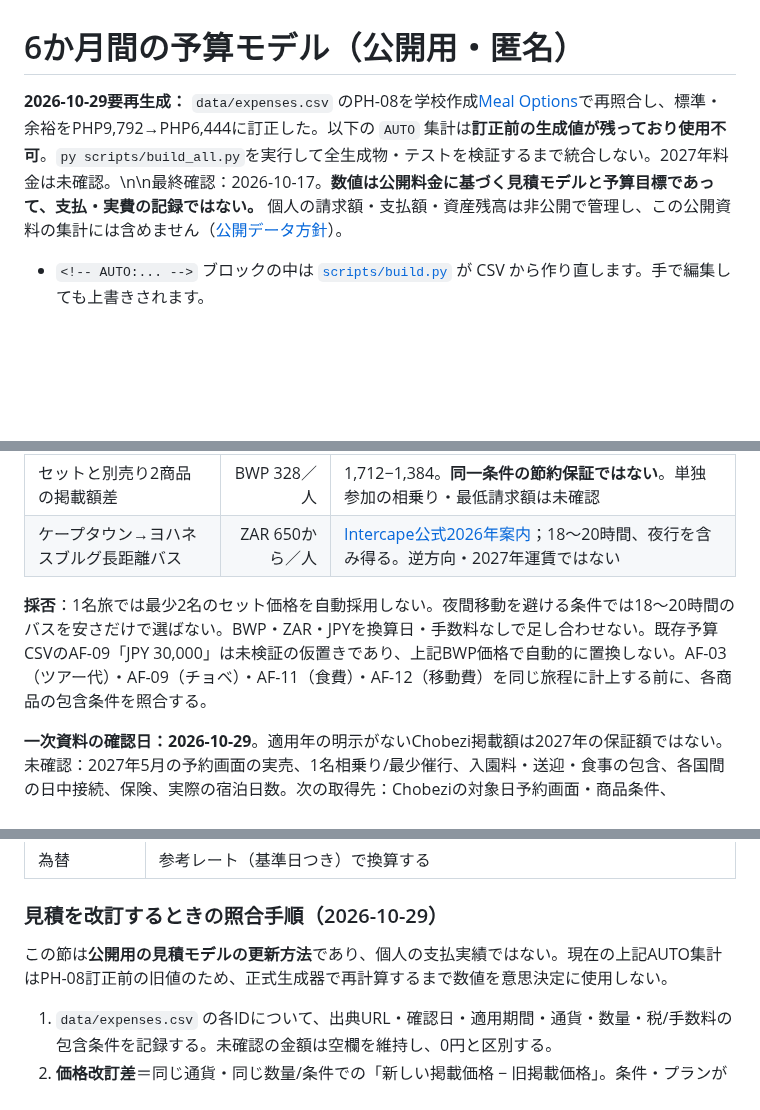
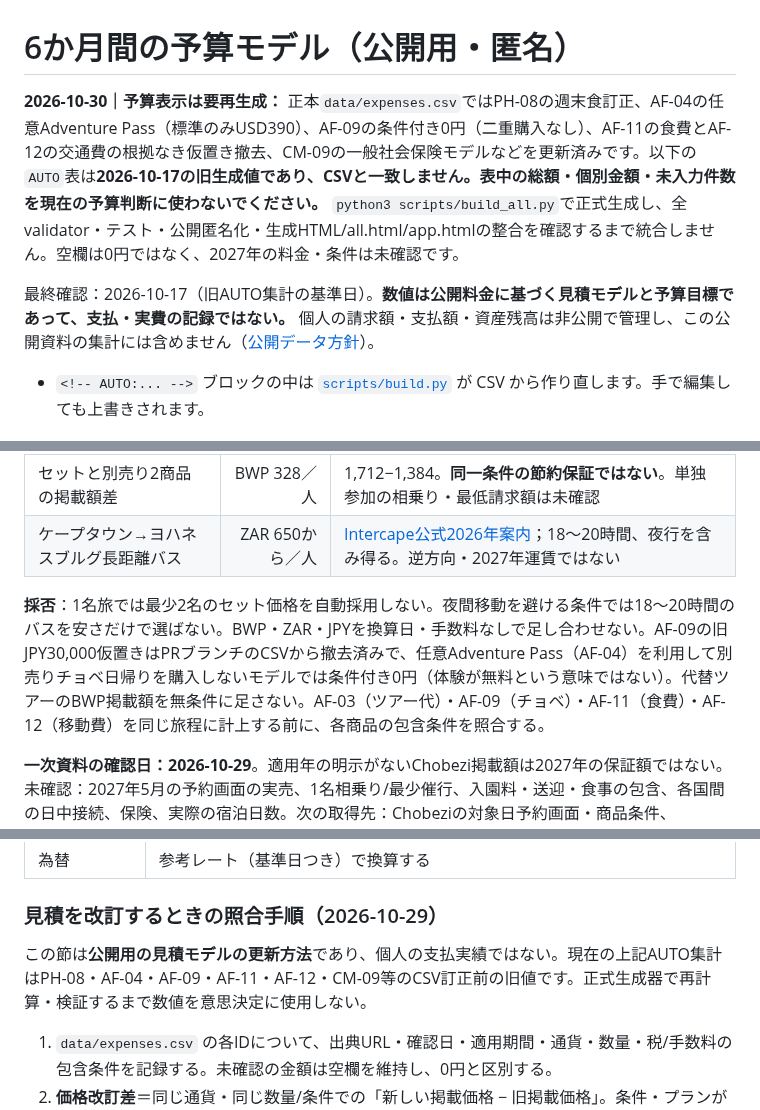
Before and after one commit to Rikkyhub/studying-abroad, a Markdown page: docs/02-budget.md, 3 parts joined by grey strips. GitHub-like rendering; blank space fills up the shorter version.

Commit message:
docs: correct stale budget warnings and conditional Chobe cost explanation

```diff
--- a/docs/02-budget.md
+++ b/docs/02-budget.md
@@ -1,6 +1,8 @@
 # 6か月間の予算モデル（公開用・匿名）
 
-**2026-10-29要再生成：** `data/expenses.csv` のPH-08を学校作成[Meal Options](https://matchingenglish.com/wp-content/uploads/2025/10/PINES-MEAL-OPTIONS.pdf)で再照合し、標準・余裕をPHP9,792→PHP6,444に訂正した。以下の `AUTO` 集計は**訂正前の生成値が残っており使用不可**。`py scripts/build_all.py`を実行して全生成物・テストを検証するまで統合しない。2027年料金は未確認。\n\n最終確認：2026-10-17。**数値は公開料金に基づく見積モデルと予算目標であって、支払・実費の記録ではない。** 個人の請求額・支払額・資産残高は非公開で管理し、この公開資料の集計には含めません（[公開データ方針](05-public-data-policy.md)）。
+**2026-10-30｜予算表示は要再生成：** 正本`data/expenses.csv`ではPH-08の週末食訂正、AF-04の任意Adventure Pass（標準のみUSD390）、AF-09の条件付き0円（二重購入なし）、AF-11の食費とAF-12の交通費の根拠なき仮置き撤去、CM-09の一般社会保険モデルなどを更新済みです。以下の`AUTO`表は**2026-10-17の旧生成値であり、CSVと一致しません。表中の総額・個別金額・未入力件数を現在の予算判断に使わないでください。** `python3 scripts/build_all.py`で正式生成し、全validator・テスト・公開匿名化・生成HTML/all.html/app.htmlの整合を確認するまで統合しません。空欄は0円ではなく、2027年の料金・条件は未確認です。
+
+最終確認：2026-10-17（旧AUTO集計の基準日）。**数値は公開料金に基づく見積モデルと予算目標であって、支払・実費の記録ではない。** 個人の請求額・支払額・資産残高は非公開で管理し、この公開資料の集計には含めません（[公開データ方針](05-public-data-policy.md)）。
 
 - `<!-- AUTO:... -->` ブロックの中は [`scripts/build.py`](../scripts/build.py) が CSV から作り直します。手で編集しても上書きされます。
 
@@ -83,7 +85,7 @@
 | セットと別売り2商品の掲載額差 | BWP 328／人 | 1,712−1,384。**同一条件の節約保証ではない**。単独参加の相乗り・最低請求額は未確認 |
 | ケープタウン→ヨハネスブルグ長距離バス | ZAR 650から／人 | [Intercape公式2026年案内](https://www.intercape.co.za/cape-town-to-johannesburg-by-bus/)；18〜20時間、夜行を含み得る。逆方向・2027年運賃ではない |
 
-**採否**：1名旅では最少2名のセット価格を自動採用しない。夜間移動を避ける条件では18〜20時間のバスを安さだけで選ばない。BWP・ZAR・JPYを換算日・手数料なしで足し合わせない。既存予算CSVのAF-09「JPY 30,000」は未検証の仮置きであり、上記BWP価格で自動的に置換しない。AF-03（ツアー代）・AF-09（チョベ）・AF-11（食費）・AF-12（移動費）を同じ旅程に計上する前に、各商品の包含条件を照合する。
+**採否**：1名旅では最少2名のセット価格を自動採用しない。夜間移動を避ける条件では18〜20時間のバスを安さだけで選ばない。BWP・ZAR・JPYを換算日・手数料なしで足し合わせない。AF-09の旧JPY30,000仮置きはPRブランチのCSVから撤去済みで、任意Adventure Pass（AF-04）を利用して別売りチョベ日帰りを購入しないモデルでは条件付き0円（体験が無料という意味ではない）。代替ツアーのBWP掲載額を無条件に足さない。AF-03（ツアー代）・AF-09（チョベ）・AF-11（食費）・AF-12（移動費）を同じ旅程に計上する前に、各商品の包含条件を照合する。
 
 **一次資料の確認日：2026-10-29**。適用年の明示がないChobezi掲載額は2027年の保証額ではない。未確認：2027年5月の予約画面の実売、1名相乗り/最少催行、入園料・送迎・食事の包含、各国間の日中接続、保険、実際の宿泊日数。次の取得先：Chobeziの対象日予約画面・商品条件、Intercapeの対象方向/日付検索、各交通事業者と公園運営者の公式案内。予約・問い合わせ・購入は行わない。
 
@@ -101,7 +103,7 @@
 
 ### 見積を改訂するときの照合手順（2026-10-29）
 
-この節は**公開用の見積モデルの更新方法**であり、個人の支払実績ではない。現在の上記AUTO集計はPH-08訂正前の旧値のため、正式生成器で再計算するまで数値を意思決定に使用しない。
+この節は**公開用の見積モデルの更新方法**であり、個人の支払実績ではない。現在の上記AUTO集計はPH-08・AF-04・AF-09・AF-11・AF-12・CM-09等のCSV訂正前の旧値です。正式生成器で再計算・検証するまで数値を意思決定に使用しない。
 
 1. `data/expenses.csv` の各IDについて、出典URL・確認日・適用期間・通貨・数量・税/手数料の包含条件を記録する。未確認の金額は空欄を維持し、0円と区別する。
 2. **価格改訂差**＝同じ通貨・同じ数量/条件での「新しい掲載価格 − 旧掲載価格」。条件・プランが変わる場合は価格改訂と混ぜず別の差分として記録する。2026年の掲載料金を2027年確定値にしない。
```
